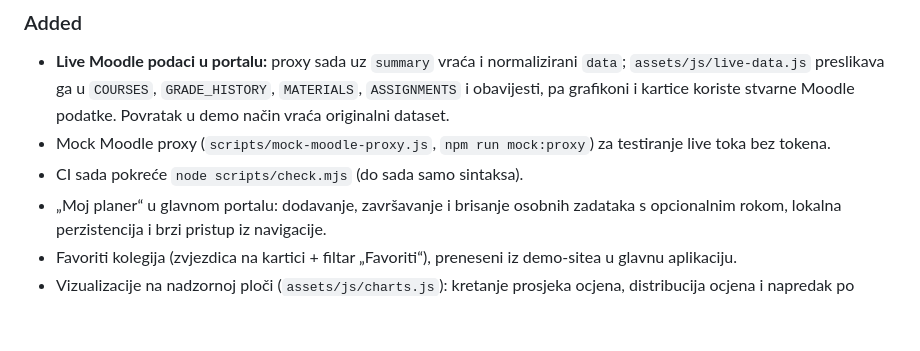
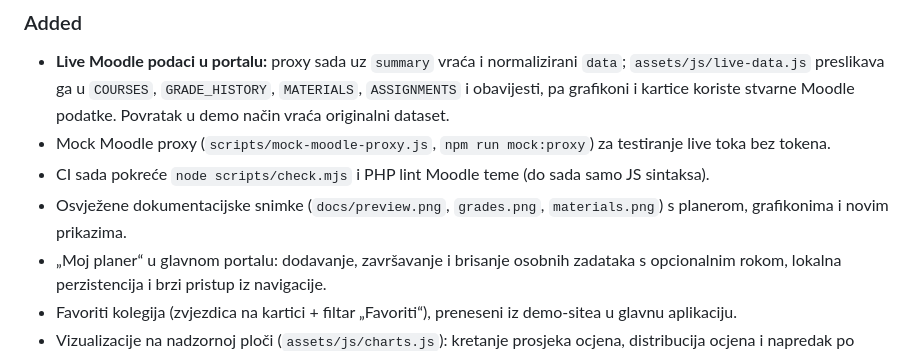
Before and after one commit to Max55-lab/studia-moodle, a Markdown page: CHANGELOG.md, the part around the change. GitHub-like rendering; blank space fills up the shorter version.

```diff
--- a/CHANGELOG.md
+++ b/CHANGELOG.md
@@ -9,7 +9,8 @@ Format je informativan i temeljen na [Keep a Changelog](https://keepachangelog.c
 ### Added
 - **Live Moodle podaci u portalu:** proxy sada uz `summary` vraća i normalizirani `data`; `assets/js/live-data.js` preslikava ga u `COURSES`, `GRADE_HISTORY`, `MATERIALS`, `ASSIGNMENTS` i obavijesti, pa grafikoni i kartice koriste stvarne Moodle podatke. Povratak u demo način vraća originalni dataset.
 - Mock Moodle proxy (`scripts/mock-moodle-proxy.js`, `npm run mock:proxy`) za testiranje live toka bez tokena.
-- CI sada pokreće `node scripts/check.mjs` (do sada samo sintaksa).
+- CI sada pokreće `node scripts/check.mjs` i PHP lint Moodle teme (do sada samo JS sintaksa).
+- Osvježene dokumentacijske snimke (`docs/preview.png`, `grades.png`, `materials.png`) s planerom, grafikonima i novim prikazima.
 - „Moj planer“ u glavnom portalu: dodavanje, završavanje i brisanje osobnih zadataka s opcionalnim rokom, lokalna perzistencija i brzi pristup iz navigacije.
 - Favoriti kolegija (zvjezdica na kartici + filtar „Favoriti“), preneseni iz demo-sitea u glavnu aplikaciju.
 - Vizualizacije na nadzornoj ploči (`assets/js/charts.js`): kretanje prosjeka ocjena, distribucija ocjena i napredak po kolegijima.
```
Also changed, not shown: README.md (+1 -1 lines), docs/grades.png, docs/materials.png, docs/preview.png, 2 other files.
